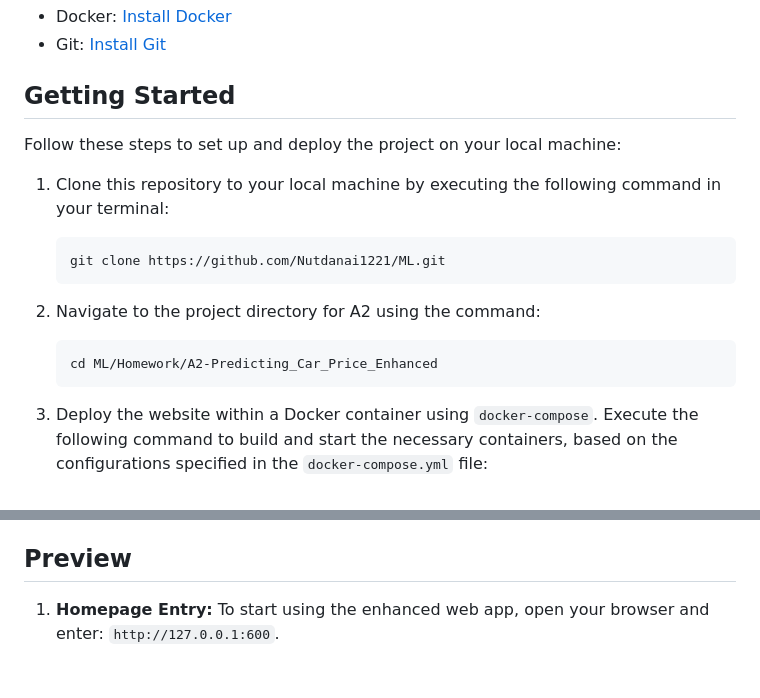
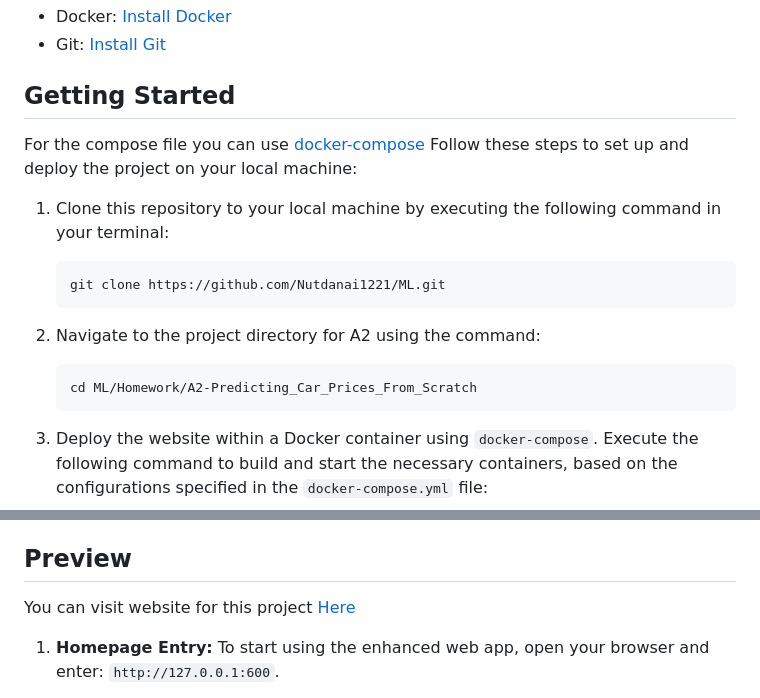
Before and after one commit to Nutdanai1221/ML, a Markdown page: Homework/A2-Predicting_Car_Prices_From_Scratch/Readme.md, 2 parts joined by grey strips. GitHub-like rendering; blank space fills up the shorter version.

````diff
--- a/Homework/A2-Predicting_Car_Prices_From_Scratch/Readme.md
+++ b/Homework/A2-Predicting_Car_Prices_From_Scratch/Readme.md
@@ -19,7 +19,7 @@ Before you begin, ensure you have the following prerequisites:
 - Git: [Install Git](https://git-scm.com/book/en/v2/Getting-Started-Installing-Git)
 
 ## Getting Started
-
+For the compose file you can use [docker-compose]()
 Follow these steps to set up and deploy the project on your local machine:
 
 1. Clone this repository to your local machine by executing the following command in your terminal:
@@ -31,7 +31,7 @@ Follow these steps to set up and deploy the project on your local machine:
 2. Navigate to the project directory for A2 using the command:
 
     ```bash
-    cd ML/Homework/A2-Predicting_Car_Price_Enhanced
+    cd ML/Homework/A2-Predicting_Car_Prices_From_Scratch
     ```
 
 3. Deploy the website within a Docker container using `docker-compose`. Execute the following command to build and start the necessary containers, based on the configurations specified in the `docker-compose.yml` file:
@@ -63,6 +63,7 @@ In this section, we performed various experiments to optimize our model's perfor
 
 ## Preview
 
+You can visit website for this project [Here](https://st123055-a2.ml2023.cs.ait.ac.th/)
 1. **Homepage Entry:**
    To start using the enhanced web app, open your browser and enter: `http://127.0.0.1:600`.
 
````
